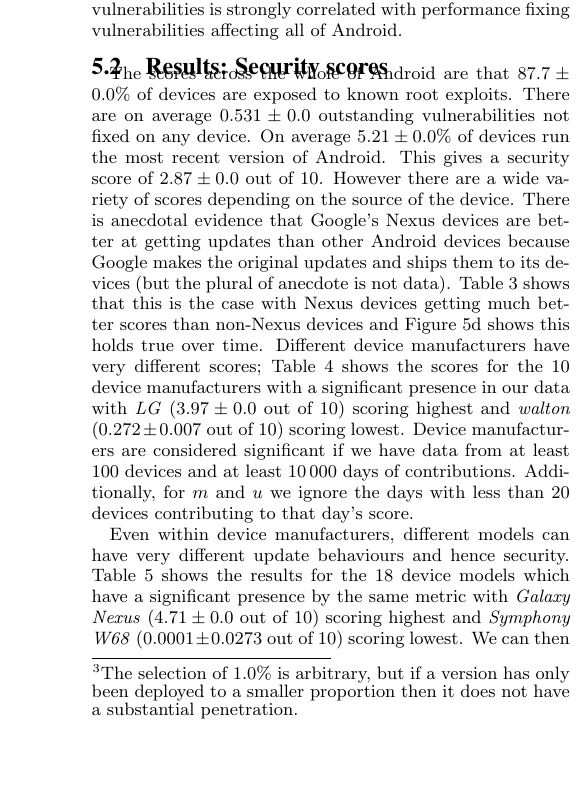
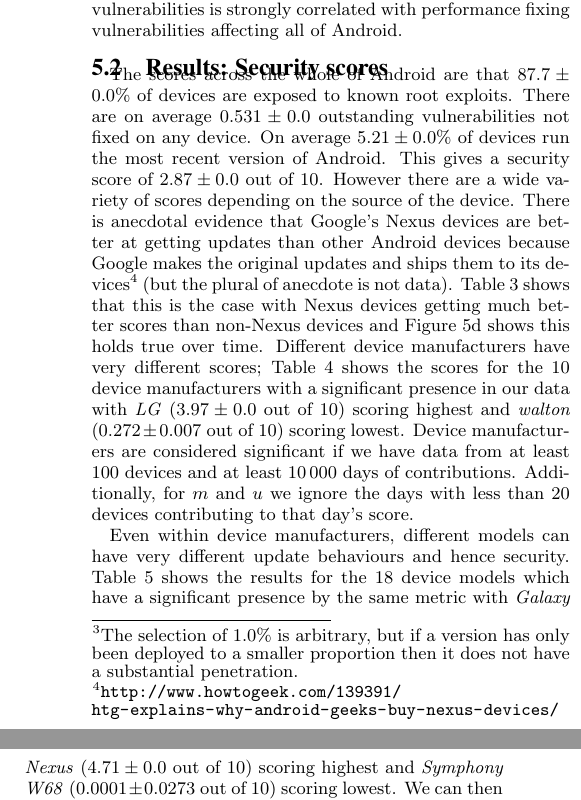
Before and after one commit to ucam-cl-dtg/paper-da-securityupdates, a LaTeX paper (spsm04-thomas.tex, which reads security_scoring.tex): part of one column of page 5 of 12 before the commit and two parts of the columns of page 5 of 12 after it, the two joined at a grey line, cut so that both start at the same text, the shorter picture padded with empty space. Compiled offline with pdfLaTeX.

Commit message:
Add a link for an anecdote

```diff
--- a/security_scoring.tex
+++ b/security_scoring.tex
@@ -71,7 +71,7 @@ On average \daUpdatednessPerc\ of devices run the most recent version of Android
 This gives a security score of \daSecurityScore\ out of 10.
 \daTabSecScoressummary
 However there are a wide variety of scores depending on the source of the device.
-There is anecdotal evidence that Google's Nexus devices are better at getting updates than other Android devices because Google makes the original updates and ships them to its devices (but the plural of anecdote is not data).
+There is anecdotal evidence that Google's Nexus devices are better at getting updates than other Android devices because Google makes the original updates and ships them to its devices\footnote{\url{http://www.howtogeek.com/139391/htg-explains-why-android-geeks-buy-nexus-devices/}} (but the plural of anecdote is not data).
 Table~\ref{tab:sec_summary} shows that this is the case with Nexus devices getting much better scores than non-Nexus devices and Figure~\ref{fig:security_score_summary} shows this holds true over time.
 \daTabSecScoresmanufacturer
 Different device manufacturers have very different scores; Table~\ref{tab:sec_manufacturer} shows the scores for the \daNumSigManufacturers\ device manufacturers with a significant presence in our data with \emph{\daSecScoreBestmanufacturer} (\daSecScoreBestmanufacturerScore\ out of 10) scoring highest and \emph{\daSecScoreWorstmanufacturer} (\daSecScoreWorstmanufacturerScore\ out of 10) scoring lowest.
```
